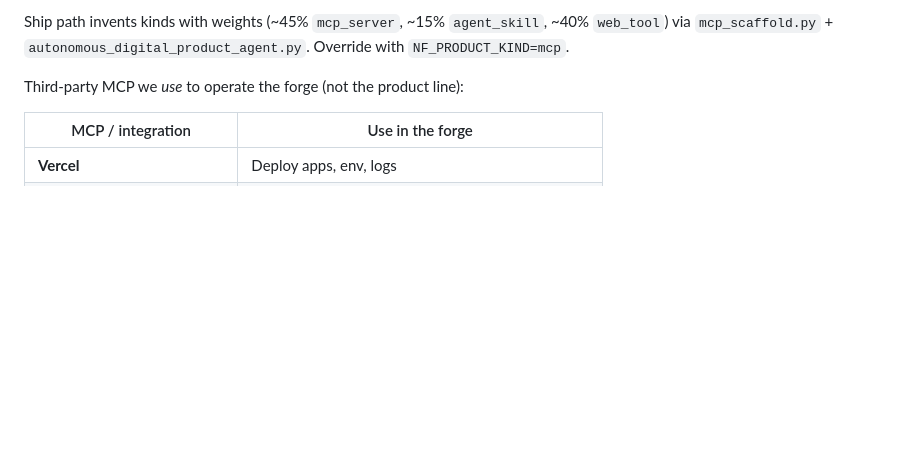
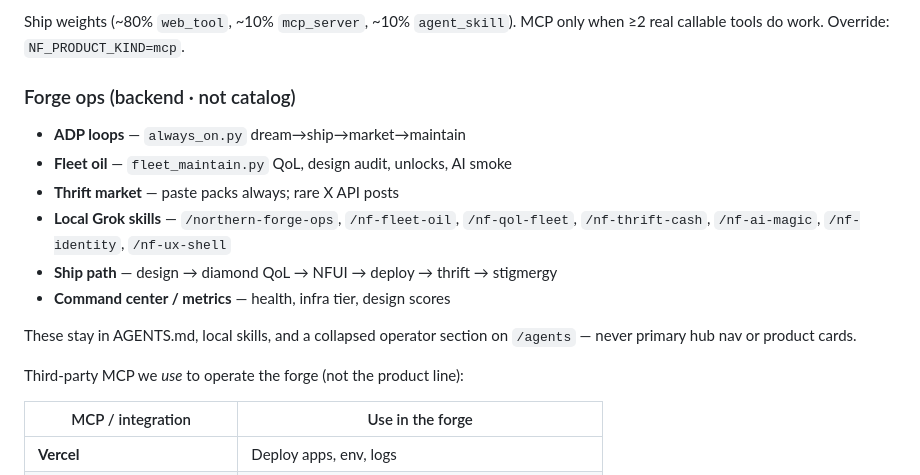
Before and after one commit to Menoxcide/northern-forge-products, a Markdown page: CREATION_MANIFESTO.md, the part around one of its changes. Rendered like a GitHub page; blank space fills up the shorter version.

```diff
--- a/CREATION_MANIFESTO.md
+++ b/CREATION_MANIFESTO.md
@@ -36,5 +59,16 @@ Free core tools today: `list_live_products`, `get_product`, `popular_tools`, `po
 
-Ship path invents kinds with weights (~45% `mcp_server`, ~15% `agent_skill`, ~40% `web_tool`) via `mcp_scaffold.py` + `autonomous_digital_product_agent.py`. Override with `NF_PRODUCT_KIND=mcp`.
+Ship weights (~80% `web_tool`, ~10% `mcp_server`, ~10% `agent_skill`). MCP only when ≥2 real callable tools do work. Override: `NF_PRODUCT_KIND=mcp`.
+
+### Forge ops (backend · not catalog)
+
+- **ADP loops** — `always_on.py` dream→ship→market→maintain
+- **Fleet oil** — `fleet_maintain.py` QoL, design audit, unlocks, AI smoke
+- **Thrift market** — paste packs always; rare X API posts
+- **Local Grok skills** — `/northern-forge-ops`, `/nf-fleet-oil`, `/nf-qol-fleet`, `/nf-thrift-cash`, `/nf-ai-magic`, `/nf-identity`, `/nf-ux-shell`
+- **Ship path** — design → diamond QoL → NFUI → deploy → thrift → stigmergy
+- **Command center / metrics** — health, infra tier, design scores
+
+These stay in AGENTS.md, local skills, and a collapsed operator section on `/agents` — never primary hub nav or product cards.
 
 Third-party MCP we *use* to operate the forge (not the product line):
 
```
Also changed, not shown: other parts of CREATION_MANIFESTO.md (+39 -14 lines).
